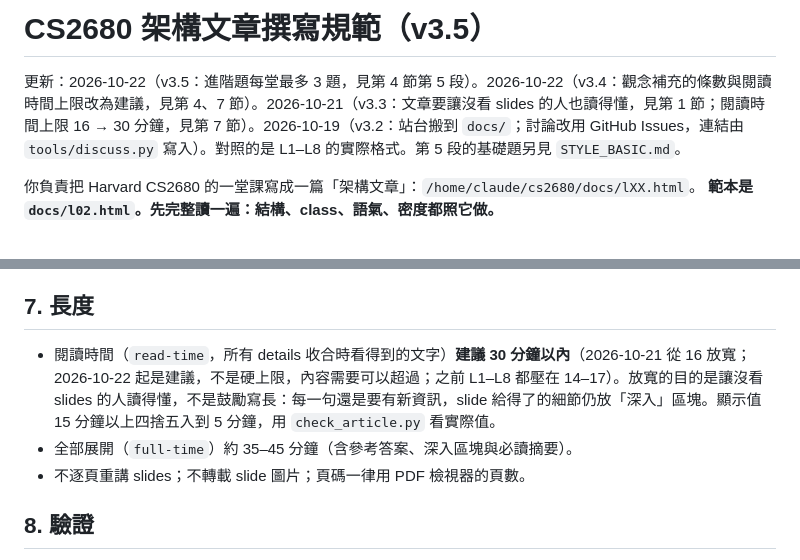
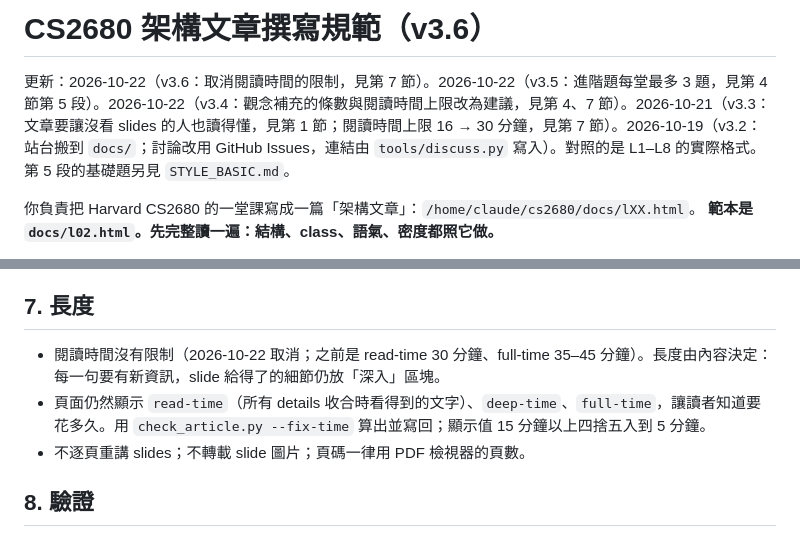
Before and after one commit to chihmingyang/cs2680, a Markdown page: guide/STYLE_ARTICLE.md, 2 parts joined by grey strips. Rendered like a GitHub page.

Commit message:
規範：取消閱讀時間的限制（頁面仍顯示時間）
Co-Authored-By: Claude Opus 5.5 <noreply@anthropic.com>
Claude-Session: https://claude.ai/code/session_014WVtp2daGtUPC1HFNsMxJg

```diff
--- a/guide/STYLE_ARTICLE.md
+++ b/guide/STYLE_ARTICLE.md
@@ -1,6 +1,6 @@
-# CS2680 架構文章撰寫規範（v3.5）
+# CS2680 架構文章撰寫規範（v3.6）
 
-更新：2026-10-22（v3.5：進階題每堂最多 3 題，見第 4 節第 5 段）。2026-10-22（v3.4：觀念補充的條數與閱讀時間上限改為建議，見第 4、7 節）。2026-10-21（v3.3：文章要讓沒看 slides 的人也讀得懂，見第 1 節；閱讀時間上限 16 → 30 分鐘，見第 7 節）。2026-10-19（v3.2：站台搬到 `docs/`；討論改用 GitHub Issues，連結由 `tools/discuss.py` 寫入）。對照的是 L1–L8 的實際格式。第 5 段的基礎題另見 `STYLE_BASIC.md`。
+更新：2026-10-22（v3.6：取消閱讀時間的限制，見第 7 節）。2026-10-22（v3.5：進階題每堂最多 3 題，見第 4 節第 5 段）。2026-10-22（v3.4：觀念補充的條數與閱讀時間上限改為建議，見第 4、7 節）。2026-10-21（v3.3：文章要讓沒看 slides 的人也讀得懂，見第 1 節；閱讀時間上限 16 → 30 分鐘，見第 7 節）。2026-10-19（v3.2：站台搬到 `docs/`；討論改用 GitHub Issues，連結由 `tools/discuss.py` 寫入）。對照的是 L1–L8 的實際格式。第 5 段的基礎題另見 `STYLE_BASIC.md`。
 
 你負責把 Harvard CS2680 的一堂課寫成一篇「架構文章」：`/home/claude/cs2680/docs/lXX.html`。
 **範本是 `docs/l02.html`。先完整讀一遍：結構、class、語氣、密度都照它做。**
@@ -137,8 +137,8 @@
 
 ## 7. 長度
 
-- 閱讀時間（`read-time`，所有 details 收合時看得到的文字）**建議 30 分鐘以內**（2026-10-21 從 16 放寬；2026-10-22 起是建議，不是硬上限，內容需要可以超過；之前 L1–L8 都壓在 14–17）。放寬的目的是讓沒看 slides 的人讀得懂，不是鼓勵寫長：每一句還是要有新資訊，slide 給得了的細節仍放「深入」區塊。顯示值 15 分鐘以上四捨五入到 5 分鐘，用 `check_article.py` 看實際值。
-- 全部展開（`full-time`）約 35–45 分鐘（含參考答案、深入區塊與必讀摘要）。
+- 閱讀時間沒有限制（2026-10-22 取消；之前是 read-time 30 分鐘、full-time 35–45 分鐘）。長度由內容決定：每一句要有新資訊，slide 給得了的細節仍放「深入」區塊。
+- 頁面仍然顯示 `read-time`（所有 details 收合時看得到的文字）、`deep-time`、`full-time`，讓讀者知道要花多久。用 `check_article.py --fix-time` 算出並寫回；顯示值 15 分鐘以上四捨五入到 5 分鐘。
 - 不逐頁重講 slides；不轉載 slide 圖片；頁碼一律用 PDF 檢視器的頁數。
 
 ## 8. 驗證
```
